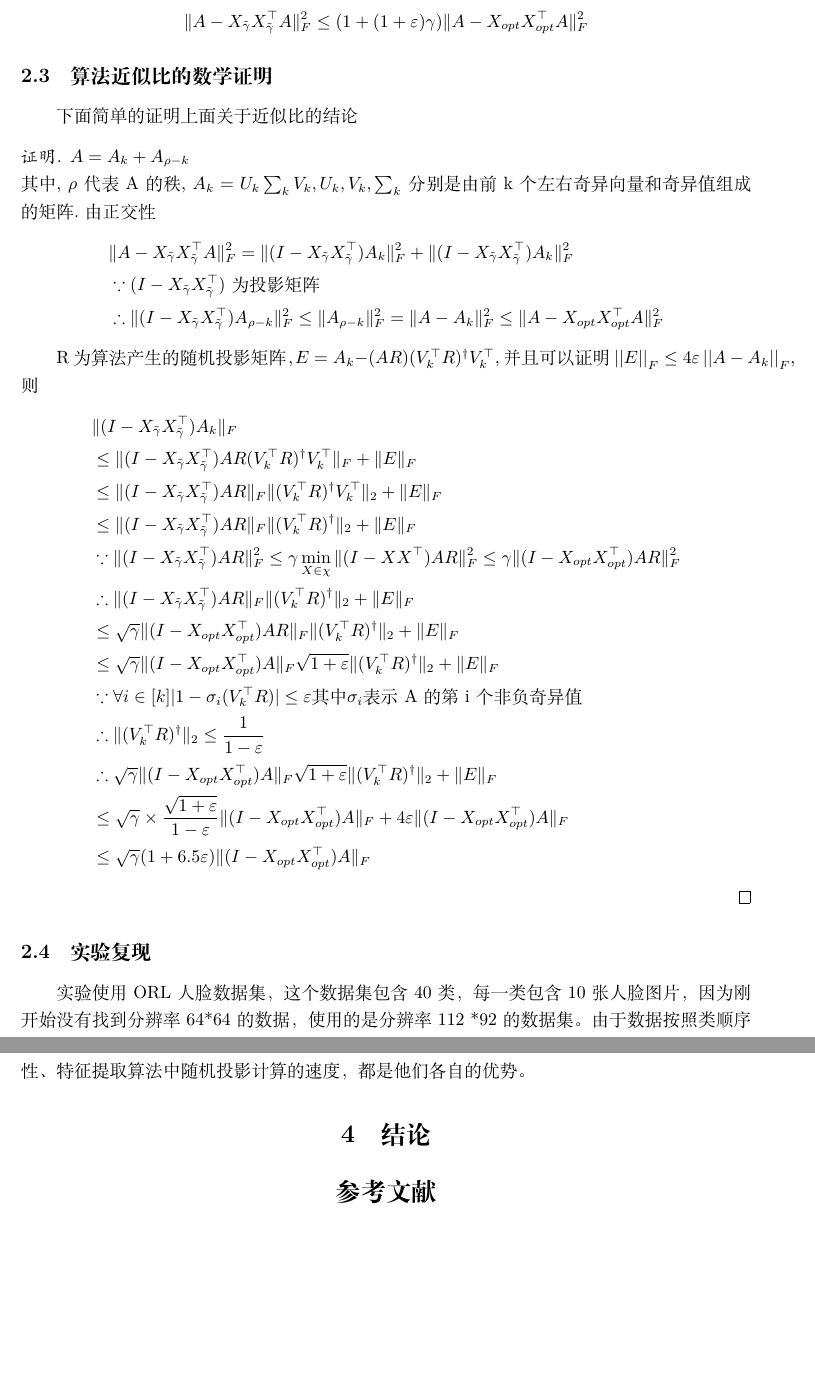
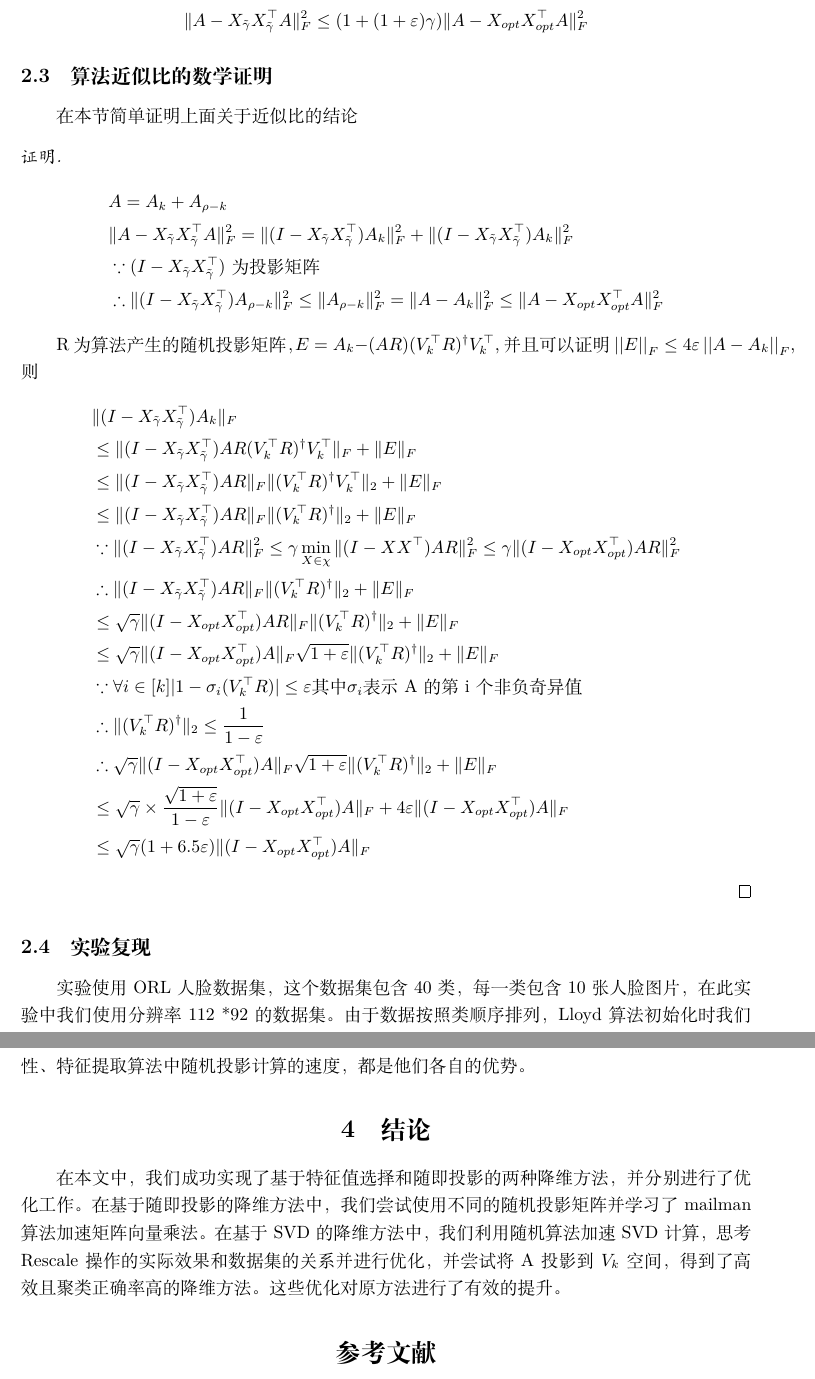
Before and after one commit to fandahao17/K-means-with-dimension-reduction, a LaTeX document (report/report.tex): two parts of pages 5 and 17 of 18, joined at a grey line, cut so that both start at the same text, the shorter picture padded with empty space. Compiled offline with XeLaTeX.

Commit message:
add brief summary

```diff
--- a/report/report.tex
+++ b/report/report.tex
@@ -138,11 +138,10 @@
     \end{equation*}
 
     \subsection{算法近似比的数学证明}
-    下面简单的证明上面关于近似比的结论
+    在本节简单证明上面关于近似比的结论
     \begin{proof}
-    $  A = A_{k} + A_{\rho - k} $\\
-    其中, $ \rho $ 代表A的秩, $A_{k} = U_{k}\sum_{k}V_{k}, U_{k},V_{k},\sum_{k}$分别是由前k个左右奇异向量和奇异值组成的矩阵.由正交性
     \begin{align*}
+    &  A = A_{k} + A_{\rho - k}\\
     &\| A - X_{\tilde{\gamma}}X_{\tilde{\gamma}}^{\top}A \|_{F}^2 =
      \| (I - X_{\tilde{\gamma}}X_{\tilde{\gamma}}^{\top})A_{k} \|_{F}^2
     + \| (I - X_{\tilde{\gamma}}X_{\tilde{\gamma}}^{\top}) A_{k} \|_{F}^2\\
@@ -176,5 +175,5 @@
     \end{proof}
 
     \subsection{实验复现}
-    实验使用ORL人脸数据集，这个数据集包含40类，每一类包含10张人脸图片，因为刚开始没有找到分辨率64*64的数据，使用的是分辨率112 *92 的数据集。由于数据按照类顺序排列，使用Lloyd算法时取每一类的第一张图片作为初始类中心。\\
+    实验使用ORL人脸数据集，这个数据集包含40类，每一类包含10张人脸图片，在此实验中我们使用分辨率112 *92 的数据集。由于数据按照类顺序排列，Lloyd算法初始化时我们取每一类的第一张图片作为初始类中心。\\
 
@@ -631,6 +630,7 @@
     随机投影计算的速度，都是他们各自的优势。
 
     \section{结论}
+    在本文中，我们成功实现了基于特征值选择和随即投影的两种降维方法，并分别进行了优化工作。在基于随即投影的降维方法中，我们尝试使用不同的随机投影矩阵并学习了mailman算法加速矩阵向量乘法。在基于SVD的降维方法中，我们利用随机算法加速SVD计算，思考Rescale操作的实际效果和数据集的关系并进行优化，并尝试将A投影到$V_k$空间，得到了高效且聚类正确率高的降维方法。这些优化对原方法进行了有效的提升。
 
 \addcontentsline{toc}{section}{参考文献}
 \nocite{*} % So we don't need to explicitly cite them
```
Also changed, not shown: report/report.pdf, report/report.tex (14 more changed lines).
